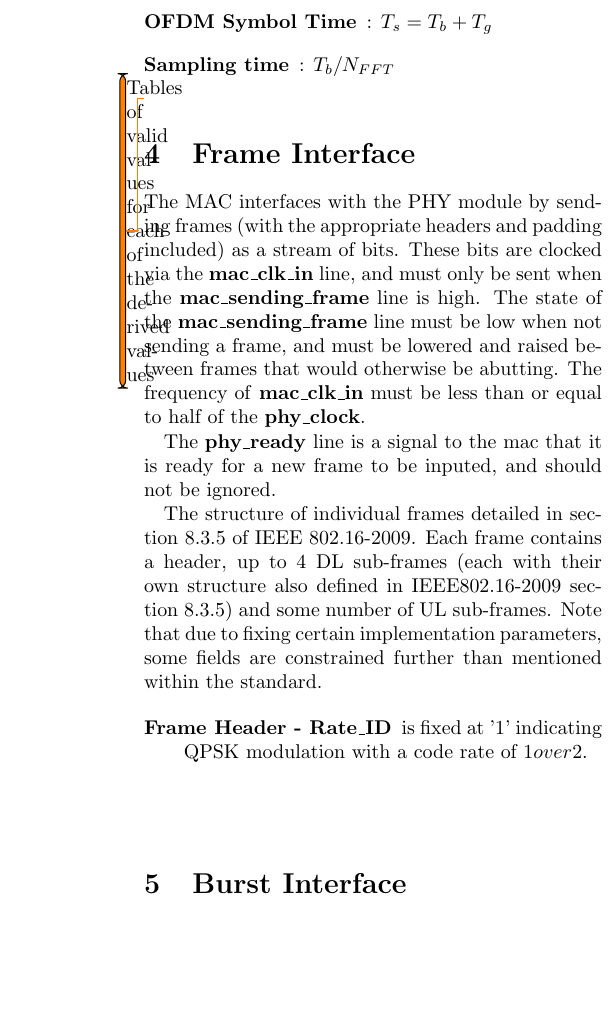
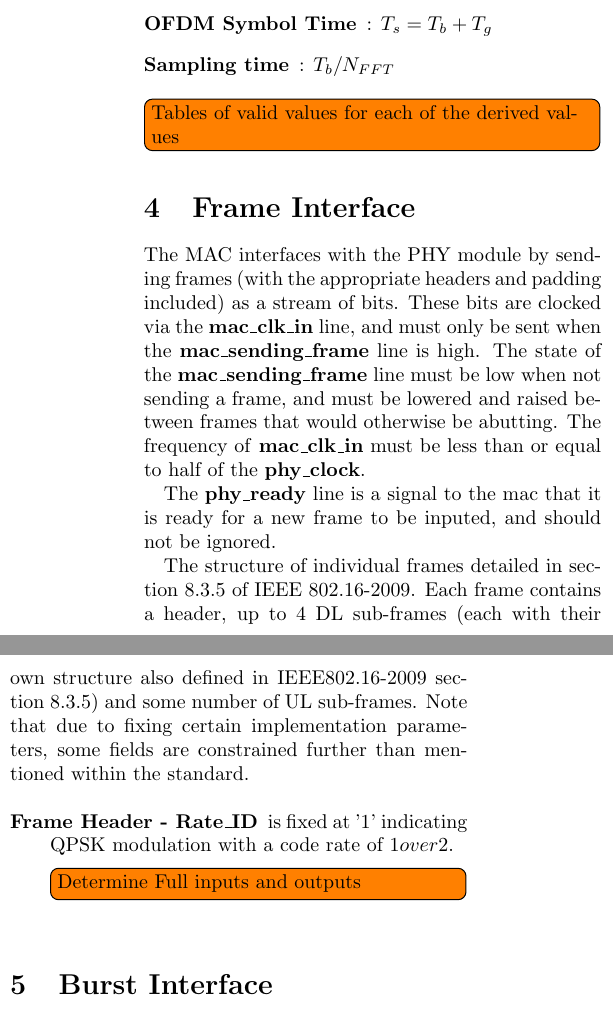
Before and after one commit to codyps/wimax_ofdm, a LaTeX document (doc.tex): part of one column of page 2 of 6 before the commit and two parts of the columns of page 2 of 7 after it, the two joined at a grey line, cut so that both start at the same text, the shorter picture padded with empty space. Compiled offline with LaTeX, dvips and Ghostscript.

Commit message:
add todo notes.

```diff
--- a/doc.tex
+++ b/doc.tex
@@ -8,7 +8,7 @@
 \usepackage{multirow}
 \usepackage{todonotes}
 \usepackage[english]{babel}
-\usepackage{fullpage}
+%\usepackage{fullpage}
 \usepackage{tabulary}
 \usepackage{tabularx}
 %\usepackage{natbib}
@@ -102,7 +104,7 @@ implimentation limitations}
 	\item[Sampling time]: $T_b / N_{FFT}$
 \end{description}
 
-\todo{Tables of valid values for each of the derived values}
+\todo[inline]{Tables of valid values for each of the derived values}
 
 \section{Frame Interface}
 \label{sec:frame}
@@ -130,7 +132,7 @@ standard.
 	\item[Frame Header - Rate\_ID] is fixed at '1' indicating QPSK
 		modulation with a code rate of $1 over 2$.
 
-	\item[]
+	\todo[inline]{Determine Full inputs and outputs}
 
 \end{description}
 
```
Also changed, not shown: doc.tex (7 more changed lines).
